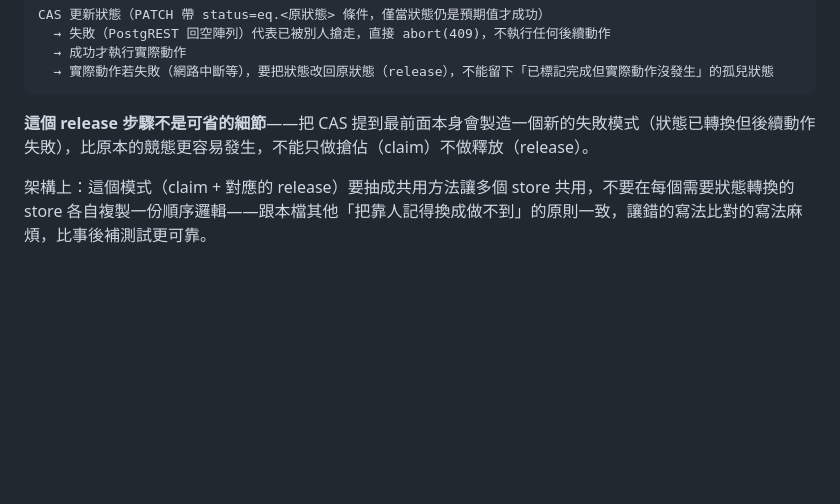
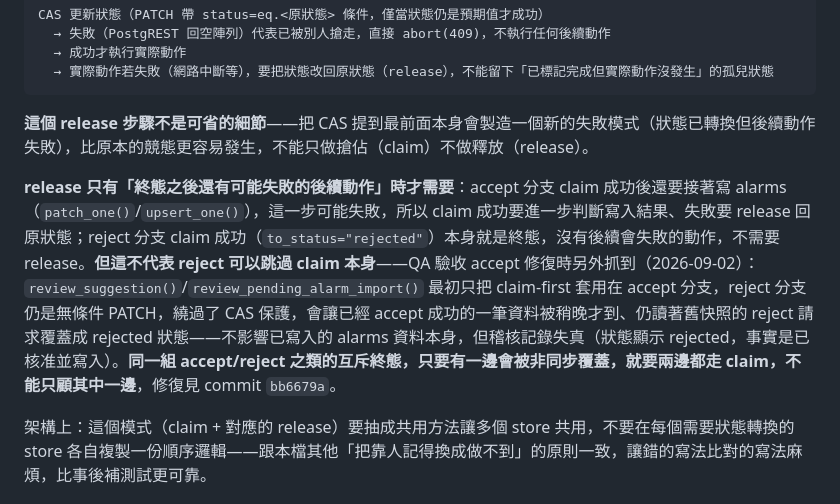
Before and after one commit to rookietommy000/Alarm-System, a Markdown page: CLAUDE.md, the part around the change. Rendered like a GitHub page; blank space fills up the shorter version.

Commit message:
docs: 新增狀態轉換鐵則，記錄TOCTOU claim-first修復教訓
補充說明 release 的適用條件（accept 需要、reject 不需要，因為 reject
claim 成功本身就是終態）,並記錄 QA 驗收 accept 修復時額外抓到的教訓：
reject 分支若跳過 claim、仍用無條件 PATCH，會讓已 accept 的資料被
稍晚到達、讀著舊快照的 reject 請求覆蓋狀態。互斥終態只要有一邊會被
非同步覆蓋，就要兩邊都走 claim，修復見 commit bb6679a。

Co-Authored-By: Claude Sonnet 5 <noreply@anthropic.com>

````diff
--- a/CLAUDE.md
+++ b/CLAUDE.md
@@ -107,6 +107,8 @@ CAS 更新狀態（PATCH 帶 status=eq.<原狀態> 條件，僅當狀態仍是
 ```
 **這個 release 步驟不是可省的細節**——把 CAS 提到最前面本身會製造一個新的失敗模式（狀態已轉換但後續動作失敗），比原本的競態更容易發生，不能只做搶佔（claim）不做釋放（release）。
 
+**release 只有「終態之後還有可能失敗的後續動作」時才需要**：accept 分支 claim 成功後還要接著寫 alarms（`patch_one()`/`upsert_one()`），這一步可能失敗，所以 claim 成功要進一步判斷寫入結果、失敗要 release 回原狀態；reject 分支 claim 成功（`to_status="rejected"`）本身就是終態，沒有後續會失敗的動作，不需要 release。**但這不代表 reject 可以跳過 claim 本身**——QA 驗收 accept 修復時另外抓到（2026-09-02）：`review_suggestion()`/`review_pending_alarm_import()` 最初只把 claim-first 套用在 accept 分支，reject 分支仍是無條件 PATCH，繞過了 CAS 保護，會讓已經 accept 成功的一筆資料被稍晚才到、仍讀著舊快照的 reject 請求覆蓋成 rejected 狀態——不影響已寫入的 alarms 資料本身，但稽核記錄失真（狀態顯示 rejected，事實是已核准並寫入）。**同一組 accept/reject 之類的互斥終態，只要有一邊會被非同步覆蓋，就要兩邊都走 claim，不能只顧其中一邊**，修復見 commit `bb6679a`。
+
 架構上：這個模式（claim + 對應的 release）要抽成共用方法讓多個 store 共用，不要在每個需要狀態轉換的 store 各自複製一份順序邏輯——跟本檔其他「把靠人記得換成做不到」的原則一致，讓錯的寫法比對的寫法麻煩，比事後補測試更可靠。
 
 ## 測試的能力邊界
````
